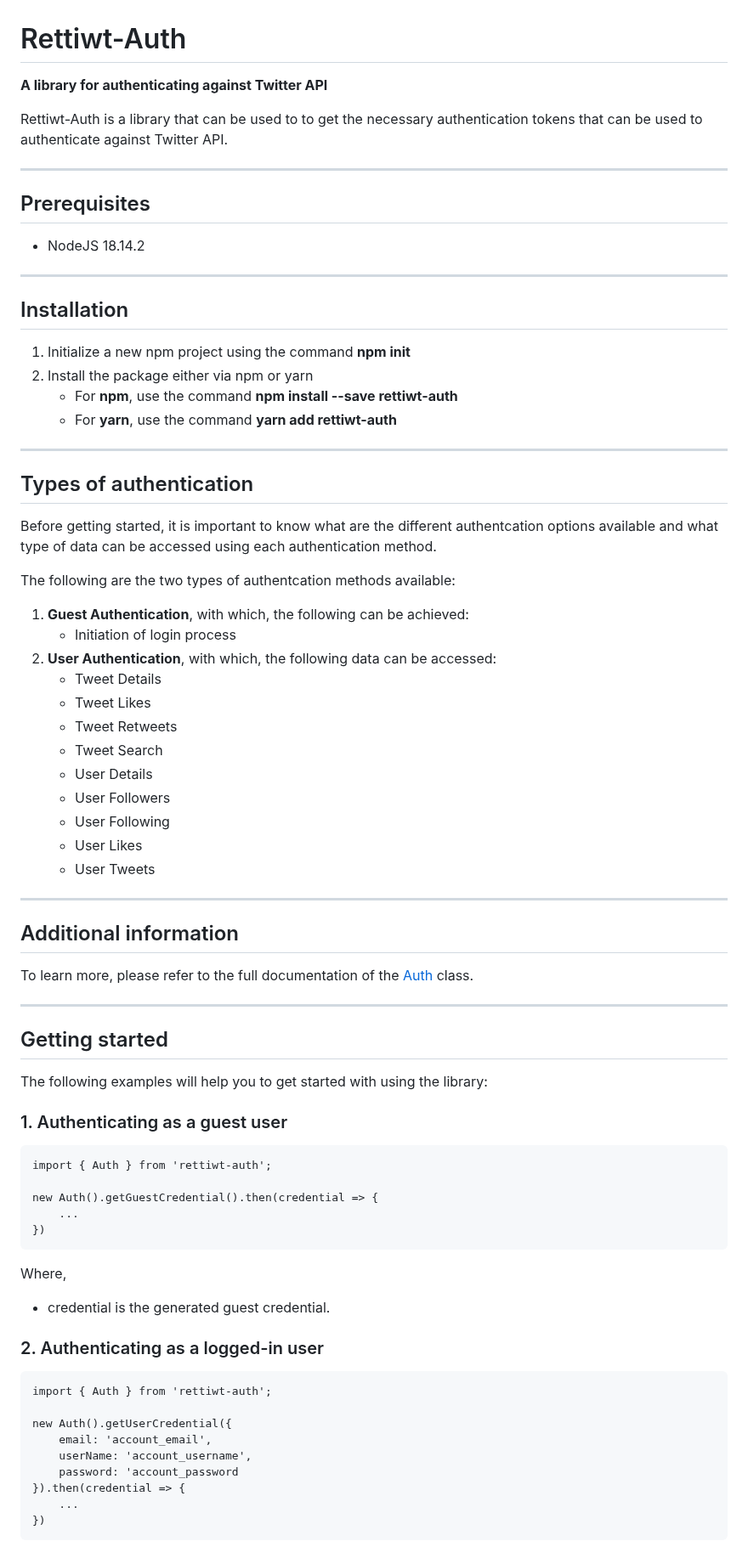
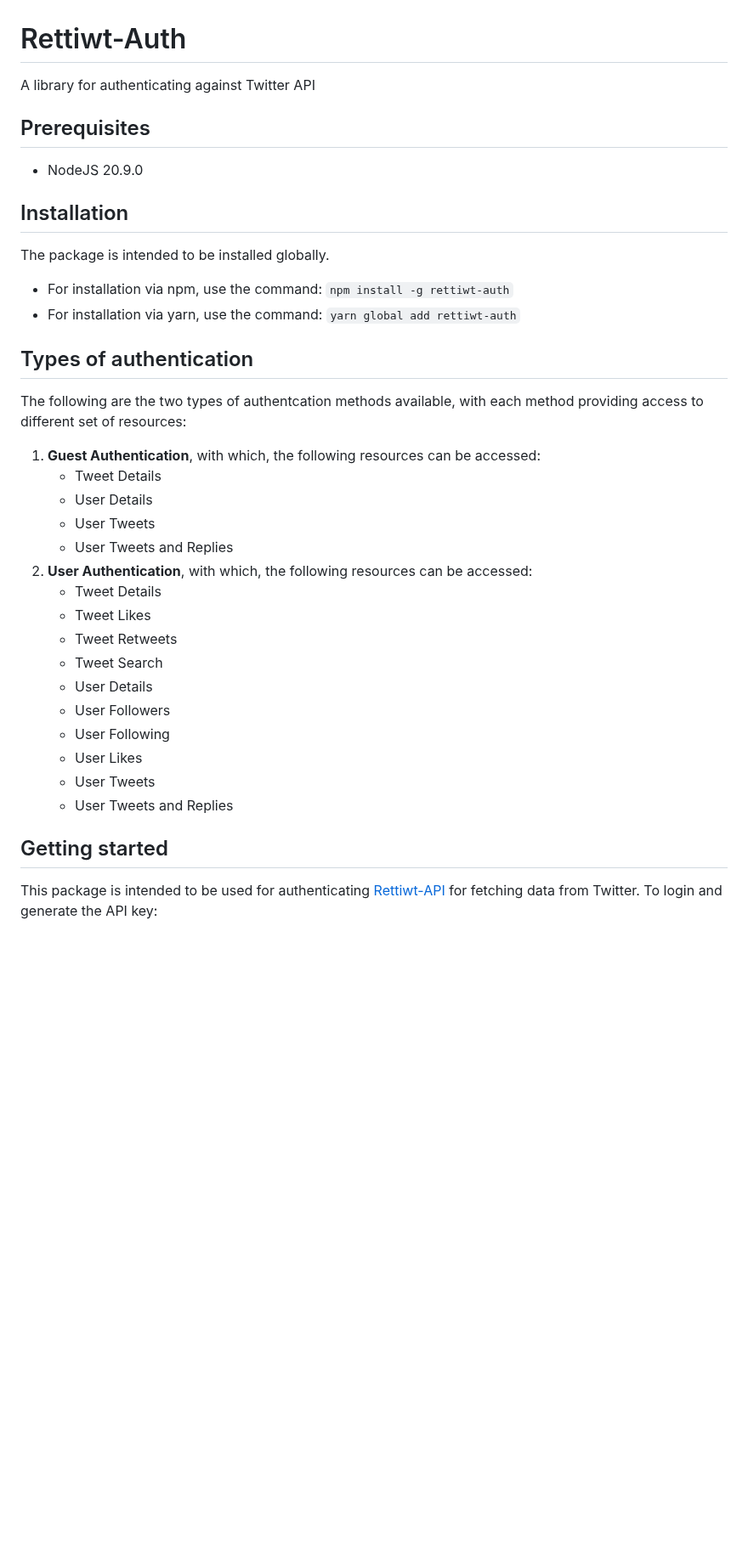
Before and after one commit to Rishikant181/Rettiwt-Auth, a Markdown page: README.md, the part around one of its changes. Shown at 85% size. GitHub-like rendering; blank space fills up the shorter version.

````diff
--- a/README.md
+++ b/README.md
@@ -1,35 +1,28 @@
 # Rettiwt-Auth
 
-**A library for authenticating against Twitter API**
-
-Rettiwt-Auth is a library that can be used to to get the necessary authentication tokens that can be used to authenticate against Twitter API.
-
----
+A library for authenticating against Twitter API
 
 ## Prerequisites
 
--   NodeJS 18.14.2
-
----
+-   NodeJS 20.9.0
 
 ## Installation
 
-1.  Initialize a new npm project using the command **npm init**
-2.  Install the package either via npm or yarn
-    -   For **npm**, use the command **npm install --save rettiwt-auth**
-    -   For **yarn**, use the command **yarn add rettiwt-auth**
+The package is intended to be installed globally.
 
----
+-   For installation via npm, use the command: `npm install -g rettiwt-auth`
+-   For installation via yarn, use the command: `yarn global add rettiwt-auth`
 
 ## Types of authentication
 
-Before getting started, it is important to know what are the different authentcation options available and what type of data can be accessed using each authentication method.
+The following are the two types of authentcation methods available, with each method providing access to different set of resources:
 
-The following are the two types of authentcation methods available:
-
-1. **Guest Authentication**, with which, the following can be achieved:
-    - Initiation of login process
-2. **User Authentication**, with which, the following data can be accessed:
+1. **Guest Authentication**, with which, the following resources can be accessed:
+    - Tweet Details
+    - User Details
+    - User Tweets
+    - User Tweets and Replies
+2. **User Authentication**, with which, the following resources can be accessed:
     - Tweet Details
     - Tweet Likes
     - Tweet Retweets
@@ -39,44 +32,9 @@ The following are the two types of authentcation methods available:
     - User Following
     - User Likes
     - User Tweets
-
----
-
-## Additional information
-
-To learn more, please refer to the full documentation of the [Auth](https://rishikant181.github.io/Rettiwt-Auth/classes/Auth.html) class.
-
----
+    - User Tweets and Replies
 
 ## Getting started
 
-The following examples will help you to get started with using the library:
+This package is intended to be used for authenticating [Rettiwt-API](https://www.npmjs.com/package/rettiwt-api) for fetching data from Twitter. To login and generate the API key:
 
-### 1. Authenticating as a guest user
-
-```
-import { Auth } from 'rettiwt-auth';
-
-new Auth().getGuestCredential().then(credential => {
-    ...
-})
-```
-
-Where,
-
--   credential is the generated guest credential.
-
-### 2. Authenticating as a logged-in user
-
-```
-import { Auth } from 'rettiwt-auth';
-
-new Auth().getUserCredential({
-    email: 'account_email',
-    userName: 'account_username',
-    password: 'account_password
-}).then(credential => {
-    ...
-})
-```
-
````
Also changed, not shown: other parts of README.md (+69 -31 lines).
